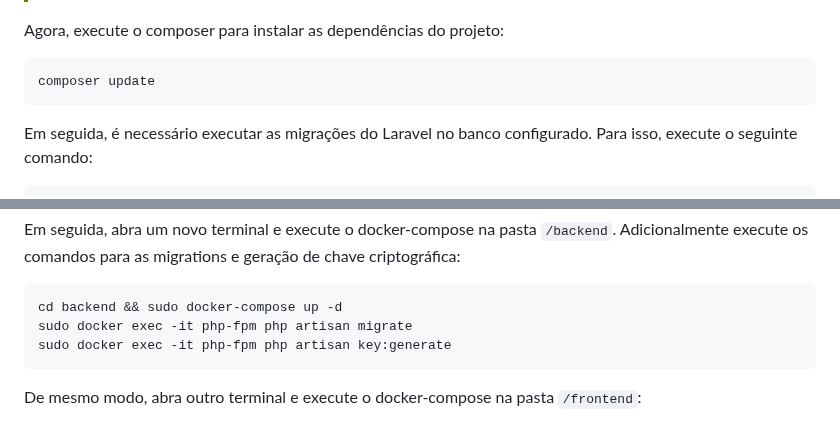
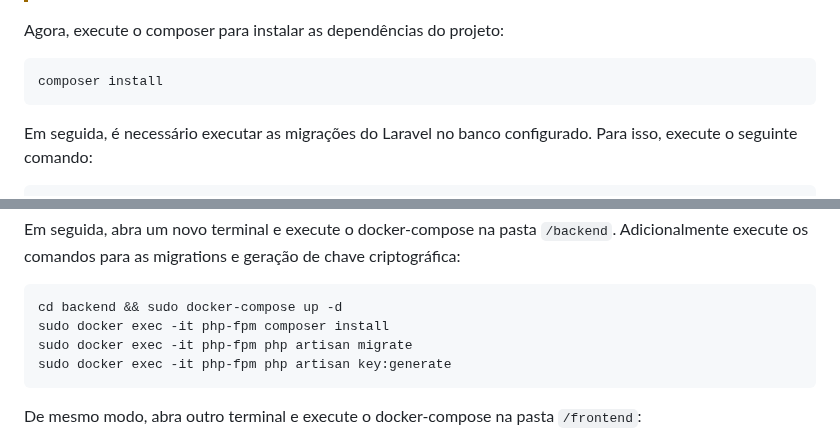
Before and after one commit to victor-renan/todolist, a Markdown page: README.md, 2 parts joined by grey strips. Drawn GitHub-style.

Commit message:
docs: fix docker instructions

````diff
--- a/README.md
+++ b/README.md
@@ -64,7 +64,7 @@ DB_PASSWORD=<senha>
 Agora, execute o composer para instalar as dependências do projeto:
 
 ```bash
-composer update
+composer install
 ```
 
 Em seguida, é necessário executar as migrações do Laravel no banco configurado. Para isso, execute o seguinte comando:
@@ -129,6 +129,7 @@ Em seguida, abra um novo terminal e execute o docker-compose na pasta `/backend`
 
 ```bash
 cd backend && sudo docker-compose up -d
+sudo docker exec -it php-fpm composer install
 sudo docker exec -it php-fpm php artisan migrate
 sudo docker exec -it php-fpm php artisan key:generate
 ```
````
